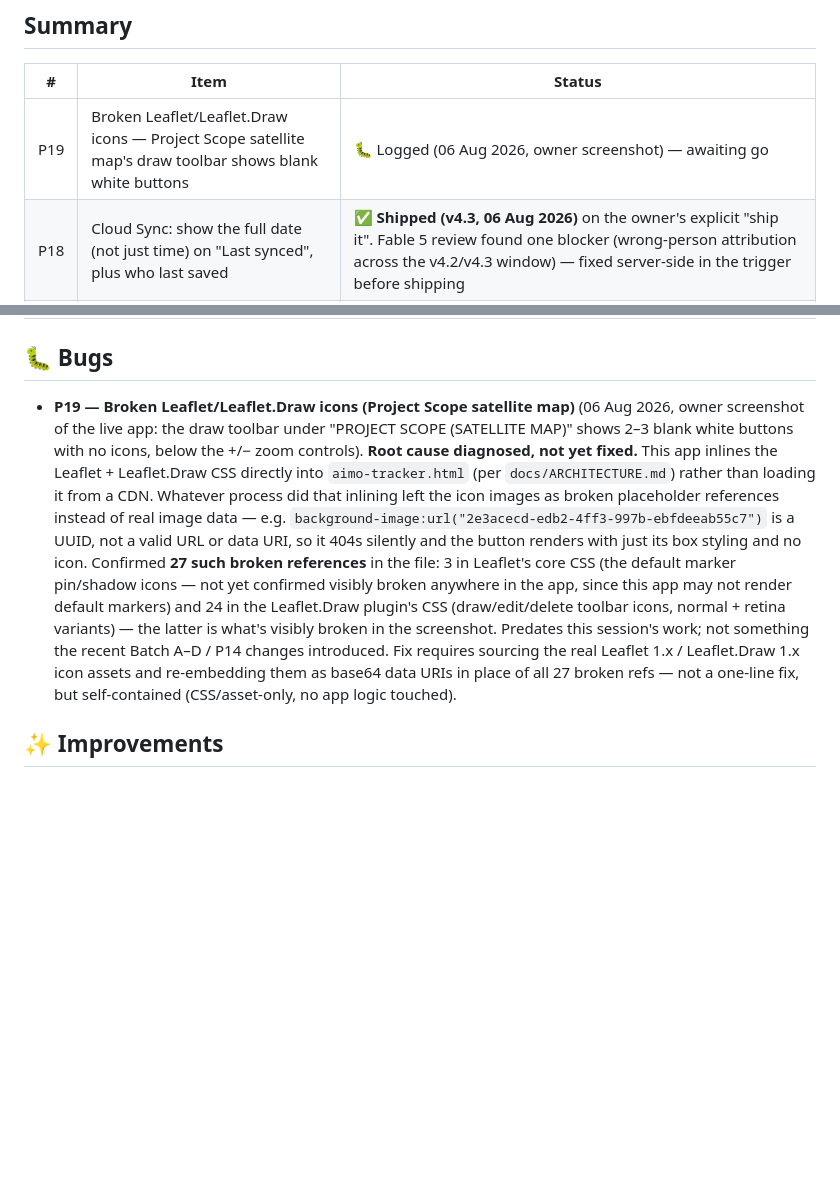
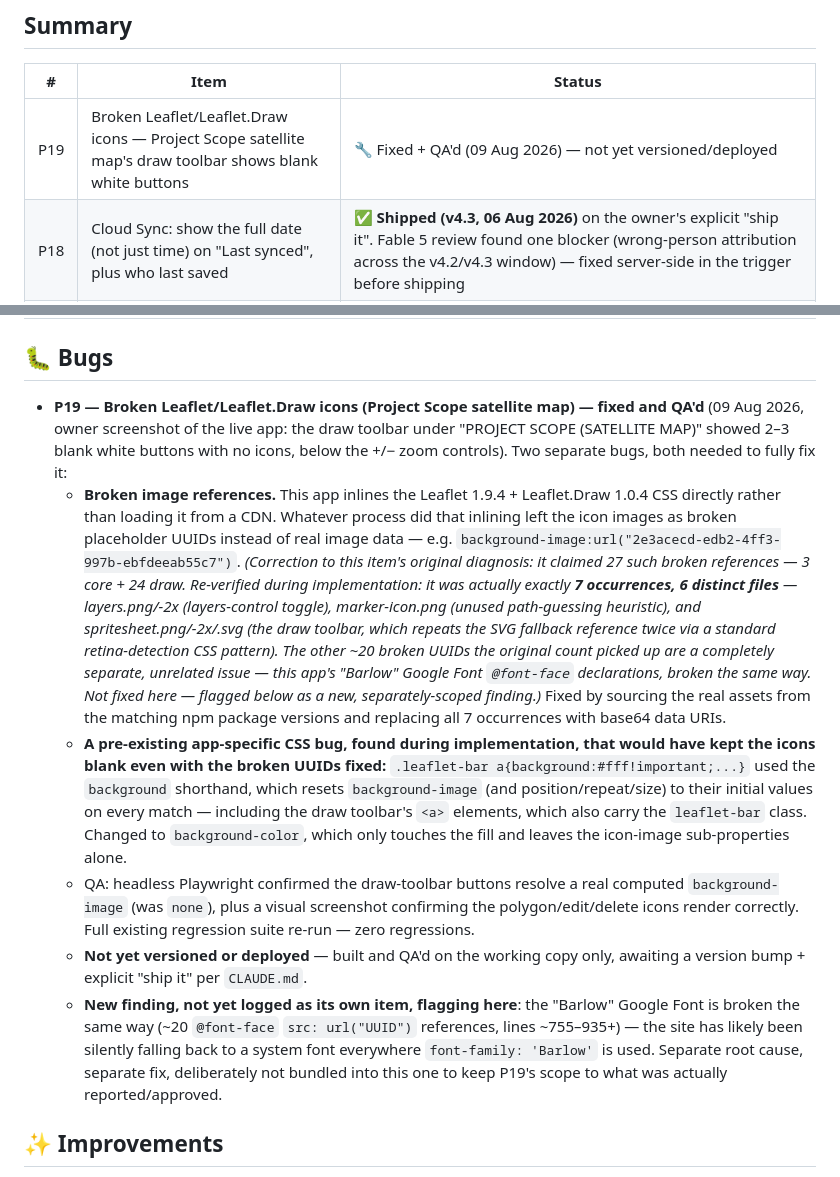
Before and after one commit to idean92/aimo-projects-tracker, a Markdown page: PENDING_CHANGES.md, 2 parts joined by grey strips. Rendered like a GitHub page; blank space fills up the shorter version.

Commit message:
Update P19 entry: fixed, corrected the 27-vs-7 count, flag Barlow font
Corrects the original diagnosis (27 broken refs) to the actual number found
during implementation (7 occurrences / 6 files) and explains where the other
~20 actually were (a separate, unrelated broken-font issue, not fixed here).

Co-Authored-By: Claude Sonnet 5 <noreply@anthropic.com>
Claude-Session: https://claude.ai/code/session_01DF1Yj7NepY2MMb8usS8caw

```diff
--- a/PENDING_CHANGES.md
+++ b/PENDING_CHANGES.md
@@ -6,7 +6,7 @@ process in `CLAUDE.md`. Newest items at the top of each section.
 ## Summary
 | # | Item | Status |
 |---|------|--------|
-| P19 | Broken Leaflet/Leaflet.Draw icons — Project Scope satellite map's draw toolbar shows blank white buttons | 🐛 Logged (06 Aug 2026, owner screenshot) — awaiting go |
+| P19 | Broken Leaflet/Leaflet.Draw icons — Project Scope satellite map's draw toolbar shows blank white buttons | 🔧 Fixed + QA'd (09 Aug 2026) — not yet versioned/deployed |
 | P18 | Cloud Sync: show the full date (not just time) on "Last synced", plus who last saved | ✅ **Shipped (v4.3, 06 Aug 2026)** on the owner's explicit "ship it". Fable 5 review found one blocker (wrong-person attribution across the v4.2/v4.3 window) — fixed server-side in the trigger before shipping |
 | P17 | Cross-tracker project overlap — shared project registry + program/project/sub-project hierarchy mirror | ✅ **Shipped (v4.0 + v4.1 + v4.2, 06 Aug 2026)** on the owner's explicit "ship it". 3 Opus reviewers → 22 findings, incl. 3 critical (stored XSS via registry ids; deletion-by-absence destroying Safety data; folding discarding real completions) — all fixed before shipping, 92 logic tests passing. Paired with P36 (Safety V6.2), shipped together |
 | P16 | Design/UI/UX parity with the Safety Tracker sibling (owner review request) | ✅ Shipped (v3.1 + v3.2) — Phases 1, 3 and Phase 4 items 1–3. Phase 2 (mobile) not started; Phase 4 item 4 out of scope |
@@ -26,27 +26,48 @@ process in `CLAUDE.md`. Newest items at the top of each section.
 | P1 | In-app feedback button + Cloudflare/Notion endpoint | ✅ Shipped and fully working (v1.1) |
 
 ## 🐛 Bugs
-- **P19 — Broken Leaflet/Leaflet.Draw icons (Project Scope satellite map)**
-  (06 Aug 2026, owner screenshot of the live app: the draw toolbar under
-  "PROJECT SCOPE (SATELLITE MAP)" shows 2–3 blank white buttons with no
-  icons, below the +/− zoom controls). **Root cause diagnosed, not yet
-  fixed.** This app inlines the Leaflet + Leaflet.Draw CSS directly into
-  `aimo-tracker.html` (per `docs/ARCHITECTURE.md`) rather than loading it
-  from a CDN. Whatever process did that inlining left the icon images as
-  broken placeholder references instead of real image data — e.g.
-  `background-image:url("2e3acecd-edb2-4ff3-997b-ebfdeeab55c7")` is a UUID,
-  not a valid URL or data URI, so it 404s silently and the button renders
-  with just its box styling and no icon. Confirmed **27 such broken
-  references** in the file: 3 in Leaflet's core CSS (the default marker
-  pin/shadow icons — not yet confirmed visibly broken anywhere in the app,
-  since this app may not render default markers) and 24 in the
-  Leaflet.Draw plugin's CSS (draw/edit/delete toolbar icons, normal +
-  retina variants) — the latter is what's visibly broken in the
-  screenshot. Predates this session's work; not something the recent
-  Batch A–D / P14 changes introduced. Fix requires sourcing the real
-  Leaflet 1.x / Leaflet.Draw 1.x icon assets and re-embedding them as
-  base64 data URIs in place of all 27 broken refs — not a one-line fix,
-  but self-contained (CSS/asset-only, no app logic touched).
+- **P19 — Broken Leaflet/Leaflet.Draw icons (Project Scope satellite map) —
+  fixed and QA'd** (09 Aug 2026, owner screenshot of the live app: the draw
+  toolbar under "PROJECT SCOPE (SATELLITE MAP)" showed 2–3 blank white
+  buttons with no icons, below the +/− zoom controls). Two separate bugs,
+  both needed to fully fix it:
+  - **Broken image references.** This app inlines the Leaflet 1.9.4 +
+    Leaflet.Draw 1.0.4 CSS directly rather than loading it from a CDN.
+    Whatever process did that inlining left the icon images as broken
+    placeholder UUIDs instead of real image data — e.g.
+    `background-image:url("2e3acecd-edb2-4ff3-997b-ebfdeeab55c7")`. *(Correction
+    to this item's original diagnosis: it claimed 27 such broken references —
+    3 core + 24 draw. Re-verified during implementation: it was actually
+    exactly **7 occurrences, 6 distinct files** — layers.png/-2x
+    (layers-control toggle), marker-icon.png (unused path-guessing heuristic),
+    and spritesheet.png/-2x/.svg (the draw toolbar, which repeats the SVG
+    fallback reference twice via a standard retina-detection CSS pattern).
+    The other ~20 broken UUIDs the original count picked up are a completely
+    separate, unrelated issue — this app's "Barlow" Google Font `@font-face`
+    declarations, broken the same way. Not fixed here — flagged below as a
+    new, separately-scoped finding.)* Fixed by sourcing the real assets from
+    the matching npm package versions and replacing all 7 occurrences with
+    base64 data URIs.
+  - **A pre-existing app-specific CSS bug, found during implementation, that
+    would have kept the icons blank even with the broken UUIDs fixed:**
+    `.leaflet-bar a{background:#fff!important;...}` used the `background`
+    shorthand, which resets `background-image` (and position/repeat/size) to
+    their initial values on every match — including the draw toolbar's `<a>`
+    elements, which also carry the `leaflet-bar` class. Changed to
+    `background-color`, which only touches the fill and leaves the
+    icon-image sub-properties alone.
+  - QA: headless Playwright confirmed the draw-toolbar buttons resolve a
+    real computed `background-image` (was `none`), plus a visual screenshot
+    confirming the polygon/edit/delete icons render correctly. Full existing
+    regression suite re-run — zero regressions.
+  - **Not yet versioned or deployed** — built and QA'd on the working copy
+    only, awaiting a version bump + explicit "ship it" per `CLAUDE.md`.
+  - **New finding, not yet logged as its own item, flagging here**: the
+    "Barlow" Google Font is broken the same way (~20 `@font-face` `src:
+    url("UUID")` references, lines ~755–935+) — the site has likely been
+    silently falling back to a system font everywhere `font-family: 'Barlow'`
+    is used. Separate root cause, separate fix, deliberately not bundled into
+    this one to keep P19's scope to what was actually reported/approved.
 
 ## ✨ Improvements
 - **P2 (follow-up, optional)** — ~20-30 hardcoded RAG-status/comment-class/gantt
```
